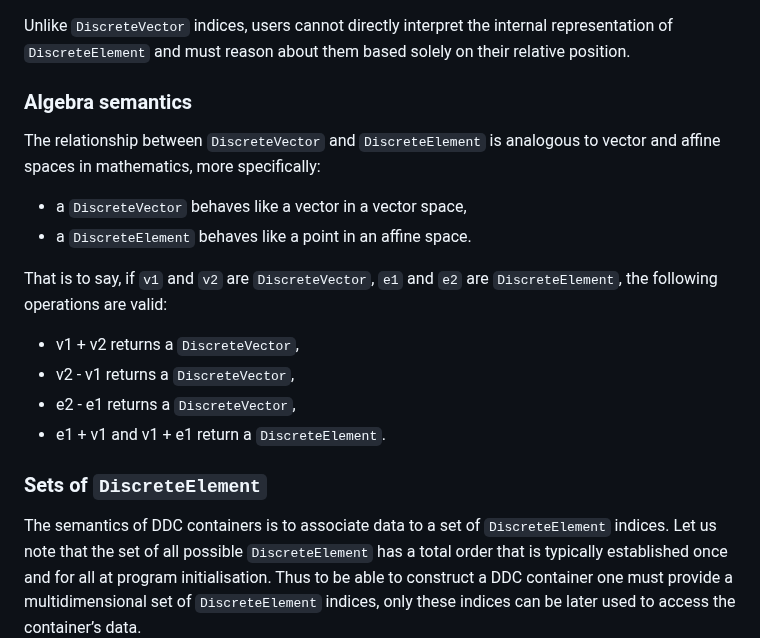
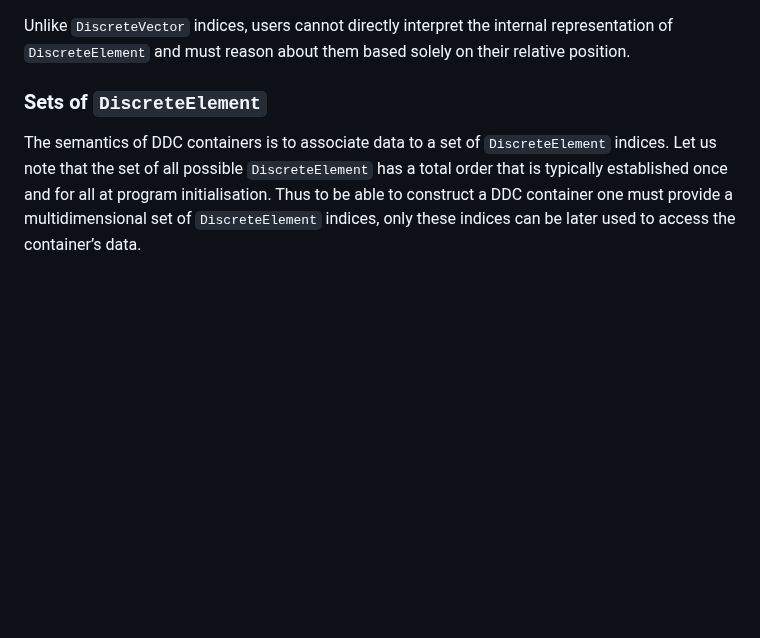
Before and after one commit to CExA-project/ddc, a Markdown page: paper/paper.md, the part around the change. Rendered like a GitHub page; blank space fills up the shorter version.

Commit message:
Remove algebra semantics

```diff
--- a/paper/paper.md
+++ b/paper/paper.md
@@ -82,20 +82,6 @@ DDC employs strongly-typed multi-indices to label dimensions and access data. It
   - potentially slower access, depending on the type of set of `DiscreteElement`.
 
 Unlike `DiscreteVector` indices, users cannot directly interpret the internal representation of `DiscreteElement` and must reason about them based solely on their relative position.
-
-### Algebra semantics
-
-The relationship between `DiscreteVector` and `DiscreteElement` is analogous to vector and affine spaces in mathematics, more specifically:
-
-- a `DiscreteVector` behaves like a vector in a vector space,
-- a `DiscreteElement` behaves like a point in an affine space.
-
-That is to say, if `v1` and `v2` are `DiscreteVector`, `e1` and `e2` are `DiscreteElement`, the following operations are valid:
-
-- v1 + v2 returns a `DiscreteVector`,
-- v2 - v1 returns a `DiscreteVector`,
-- e2 - e1 returns a `DiscreteVector`,
-- e1 + v1 and v1 + e1 return a `DiscreteElement`.
 
 ### Sets of `DiscreteElement`
 
```
